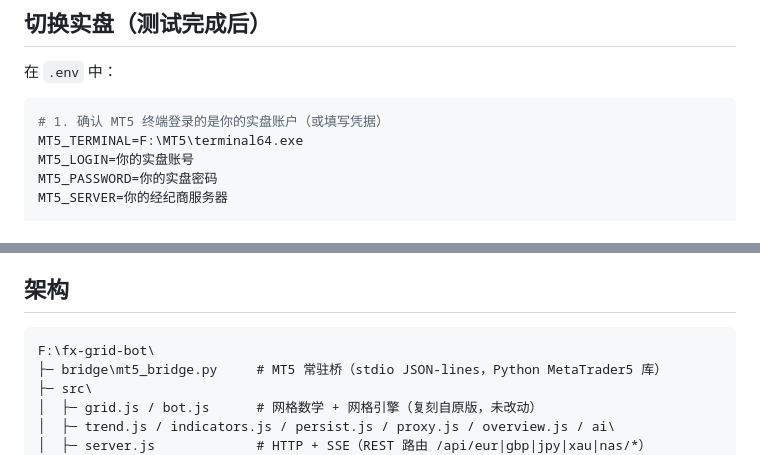
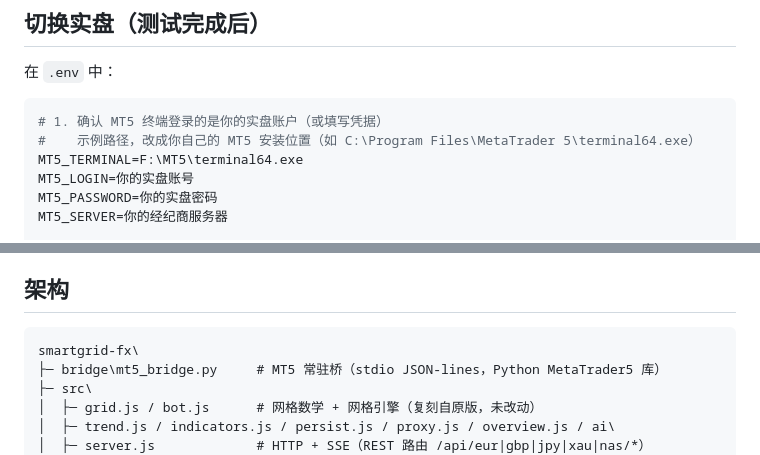
Before and after one commit to OneGearGo/smartgrid-fx, a Markdown page: README.md, 2 parts joined by grey strips. Rendered like a GitHub page.

Commit message:
README 开源化清理：架构图路径通用化 + MT5 路径示例加注释

````diff
--- a/README.md
+++ b/README.md
@@ -87,6 +87,7 @@
 
 ```ini
 # 1. 确认 MT5 终端登录的是你的实盘账户（或填写凭据）
+#    示例路径，改成你自己的 MT5 安装位置（如 C:\Program Files\MetaTrader 5\terminal64.exe）
 MT5_TERMINAL=F:\MT5\terminal64.exe
 MT5_LOGIN=你的实盘账号
 MT5_PASSWORD=你的实盘密码
@@ -119,7 +120,7 @@ XAU_MODE=live
 ## 架构
 
 ```
-F:\fx-grid-bot\
+smartgrid-fx\
 ├─ bridge\mt5_bridge.py     # MT5 常驻桥（stdio JSON-lines，Python MetaTrader5 库）
 ├─ src\
 │  ├─ grid.js / bot.js      # 网格数学 + 网格引擎（复刻自原版，未改动）
````
